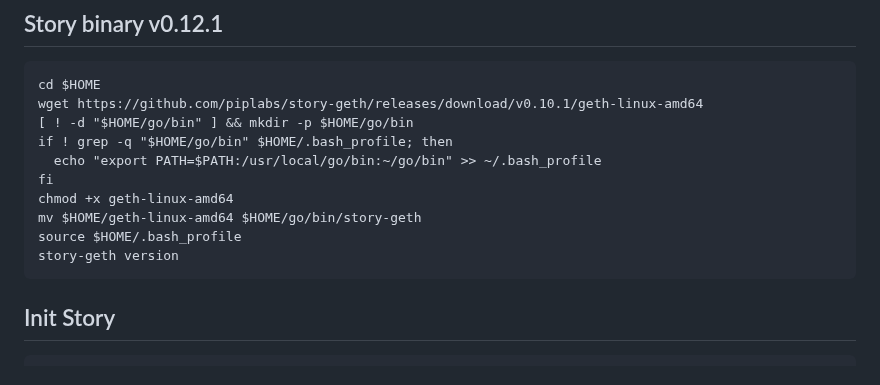
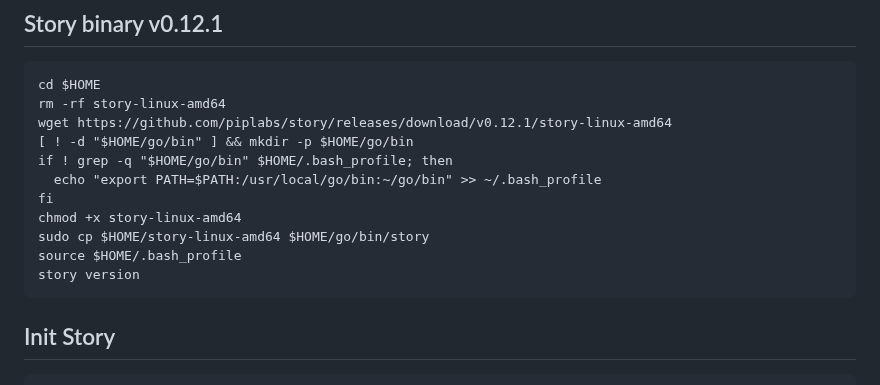
Before and after one commit to catsmile100/Validator-Testnet, a Markdown page: Story/Readme.md, the part around the change. GitHub-like rendering.

````diff
--- a/Story/Readme.md
+++ b/Story/Readme.md
@@ -103,15 +103,16 @@ story-geth version
 ## Story binary v0.12.1
 ```
 cd $HOME
-wget https://github.com/piplabs/story-geth/releases/download/v0.10.1/geth-linux-amd64
+rm -rf story-linux-amd64
+wget https://github.com/piplabs/story/releases/download/v0.12.1/story-linux-amd64
 [ ! -d "$HOME/go/bin" ] && mkdir -p $HOME/go/bin
 if ! grep -q "$HOME/go/bin" $HOME/.bash_profile; then
   echo "export PATH=$PATH:/usr/local/go/bin:~/go/bin" >> ~/.bash_profile
 fi
-chmod +x geth-linux-amd64
-mv $HOME/geth-linux-amd64 $HOME/go/bin/story-geth
+chmod +x story-linux-amd64
+sudo cp $HOME/story-linux-amd64 $HOME/go/bin/story
 source $HOME/.bash_profile
-story-geth version
+story version
 ```
 ## Init Story
 ```
````
